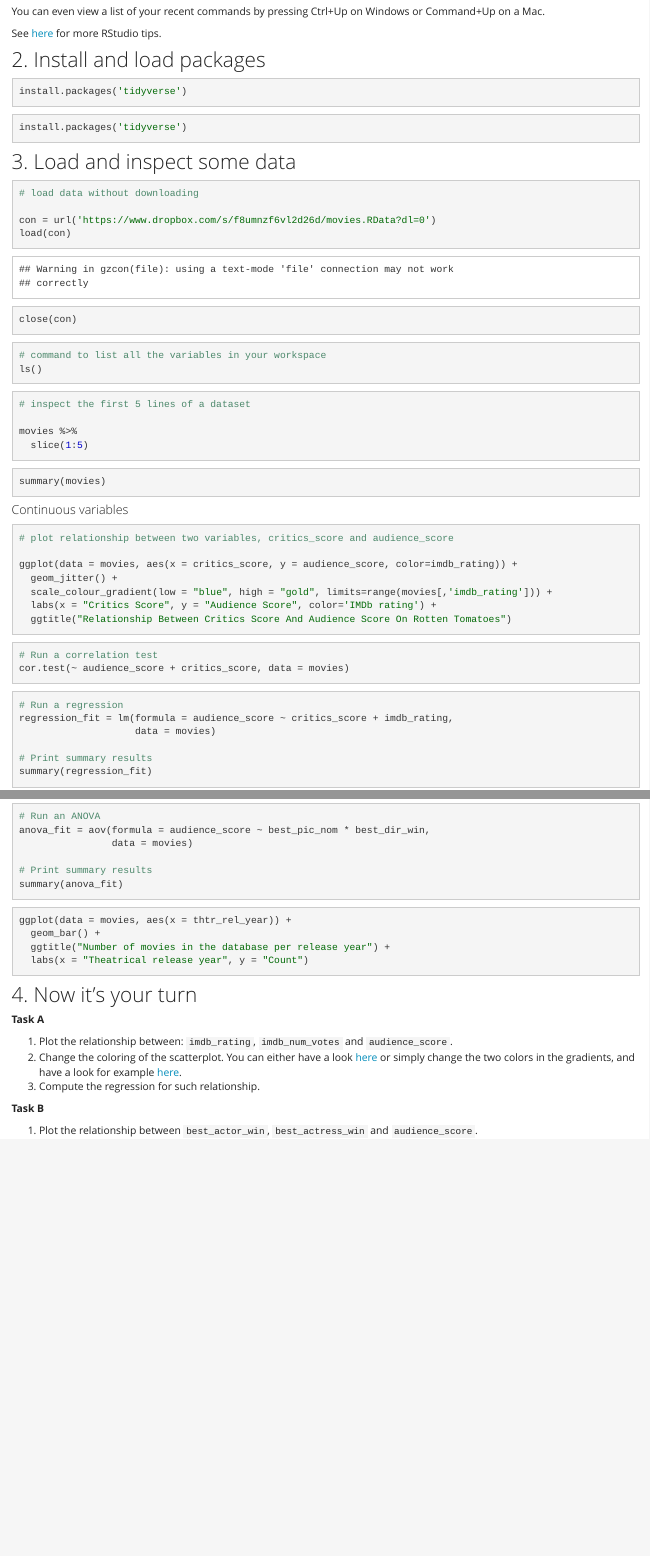
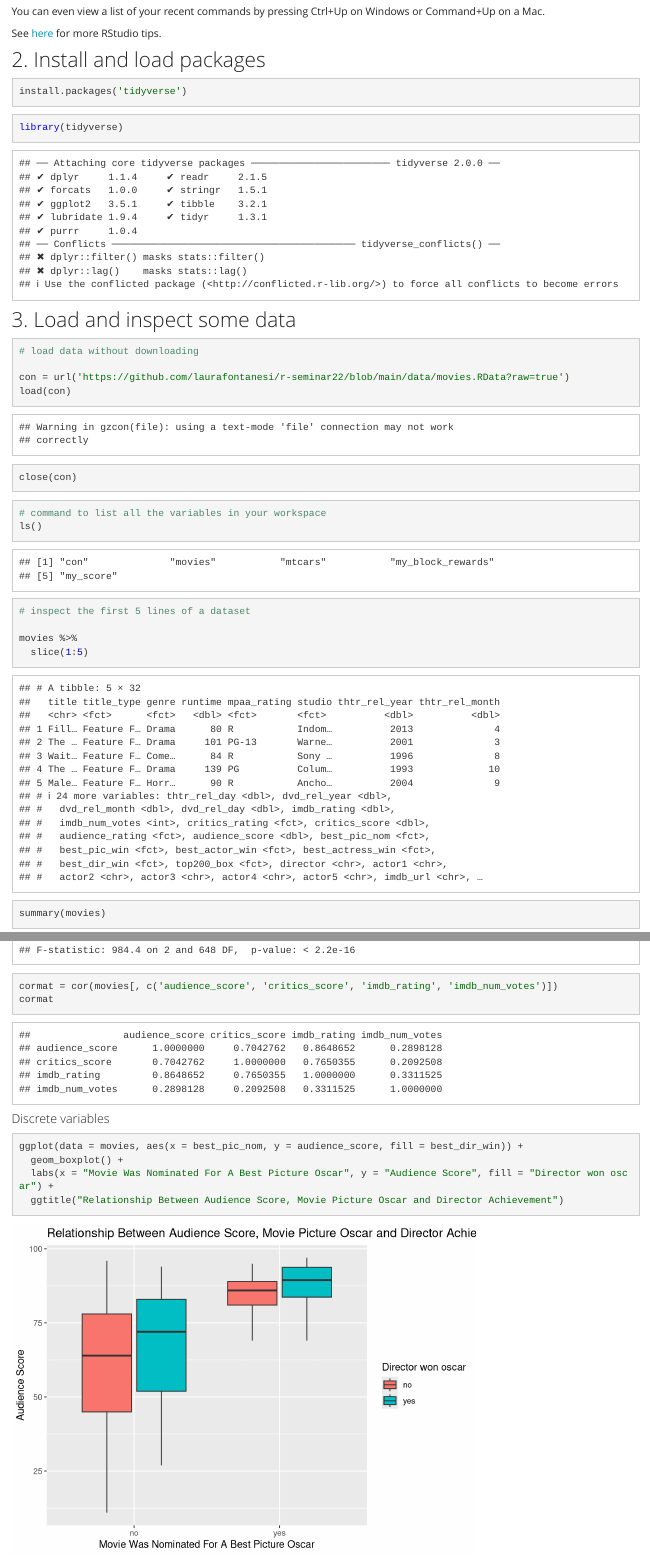
Before and after one commit to laurafontanesi/r-seminar22, an R Markdown document (wpa1.Rmd): the page in a window 1100 px wide, from 2690 px down, and a second part further down, joined at a grey line. Rendered offline with R 4.5, knitr and Pandoc, with nearby package versions; code that draws random numbers runs with fixed seeds of ours.

Commit message:
added wpa1

````diff
--- a/wpa1.Rmd
+++ b/wpa1.Rmd
@@ -116,7 +116,7 @@ See [here](https://twitter.com/rstudiotips) for more RStudio tips.
 install.packages('tidyverse')
 ```
 ```{r}
-install.packages('tidyverse')
+library(tidyverse)
 ```
 
 ## 3. Load and inspect some data
@@ -124,30 +124,30 @@ install.packages('tidyverse')
 ```{r}
 # load data without downloading
 
-con = url('https://www.dropbox.com/s/f8umnzf6vl2d26d/movies.RData?dl=0')
+con = url('https://github.com/laurafontanesi/r-seminar22/blob/main/data/movies.RData?raw=true')
 load(con)
 close(con)
 ```
 
-```R
+```{r}
 # command to list all the variables in your workspace
 ls()
 ```
 
-```R
+```{r}
 # inspect the first 5 lines of a dataset
 
 movies %>%
   slice(1:5)
 ```
 
-```R
+```{r}
 summary(movies)
 ```
 
 #### Continuous  variables
 
-```R
+```{r}
 # plot relationship between two variables, critics_score and audience_score
 
 ggplot(data = movies, aes(x = critics_score, y = audience_score, color=imdb_rating)) +
@@ -171,21 +171,21 @@ regression_fit = lm(formula = audience_score ~ critics_score + imdb_rating,
 summary(regression_fit)
 ```
 
-```R
+```{r}
 cormat = cor(movies[, c('audience_score', 'critics_score', 'imdb_rating', 'imdb_num_votes')])
 cormat
 ```
 
 #### Discrete variables
 
-```R
+```{r}
 ggplot(data = movies, aes(x = best_pic_nom, y = audience_score, fill = best_dir_win)) +
   geom_boxplot() +
   labs(x = "Movie Was Nominated For A Best Picture Oscar", y = "Audience Score", fill = "Director won oscar") +
   ggtitle("Relationship Between Audience Score, Movie Picture Oscar and Director Achievement")
 ```
 
-```R
+```{r}
 # Run an ANOVA
 anova_fit = aov(formula = audience_score ~ best_pic_nom * best_dir_win,
                 data = movies)
````
Also changed, not shown: docs/data/movies.RData (added), wpa1.Rmd (6 more changed lines), 5 other files.
